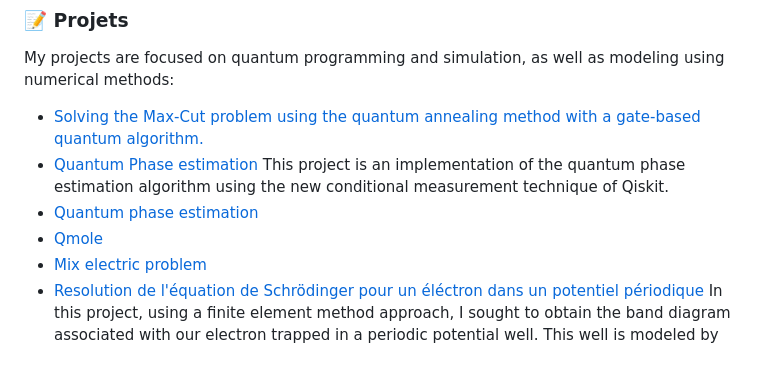
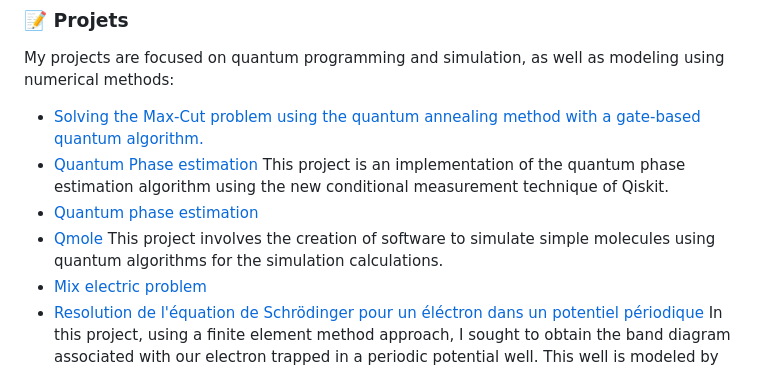
Before and after one commit to darkmatter2000/darkmatter2000, a Markdown page: README.md, the part around the change. Rendered like a GitHub page.

```diff
--- a/README.md
+++ b/README.md
@@ -11,7 +11,7 @@ My projects are focused on quantum programming and simulation, as well as modeli
 - [Solving the Max-Cut problem using the quantum annealing method with a gate-based quantum algorithm.](https://github.com/darkmatter2000/QOSF_Mentorship_program_cohort_9)
 - [Quantum Phase estimation](https://github.com/darkmatter2000/Quantum_phase_estimation) This project is an implementation of the quantum phase estimation algorithm using the new conditional measurement technique of Qiskit.
 - [Quantum phase estimation](https://github.com/darkmatter2000/Quantum_phase_estimation)
-- [Qmole](https://github.com/darkmatter2000/qmole)
+- [Qmole](https://github.com/darkmatter2000/qmole) This project involves the creation of software to simulate simple molecules using quantum algorithms for the simulation calculations.
 - [Mix electric problem](https://github.com/darkmatter2000/Energy_Mix_Problem)
 - [Resolution de l'équation de Schrödinger pour un éléctron dans un potentiel périodique](https://github.com/darkmatter2000/schrodinger_equation_solver_with_finite_elements) In this project, using a finite element method approach, I sought to obtain the band diagram associated with our electron trapped in a periodic potential well. This well is modeled by the Kronig-Penney model.
 - [Mix electric problem](https://github.com/darkmatter2000/Energy_Mix_Problem) Quantum optimization algorithms for solving the electricity mix problem in the case of a renewable energy bouquet.
```
